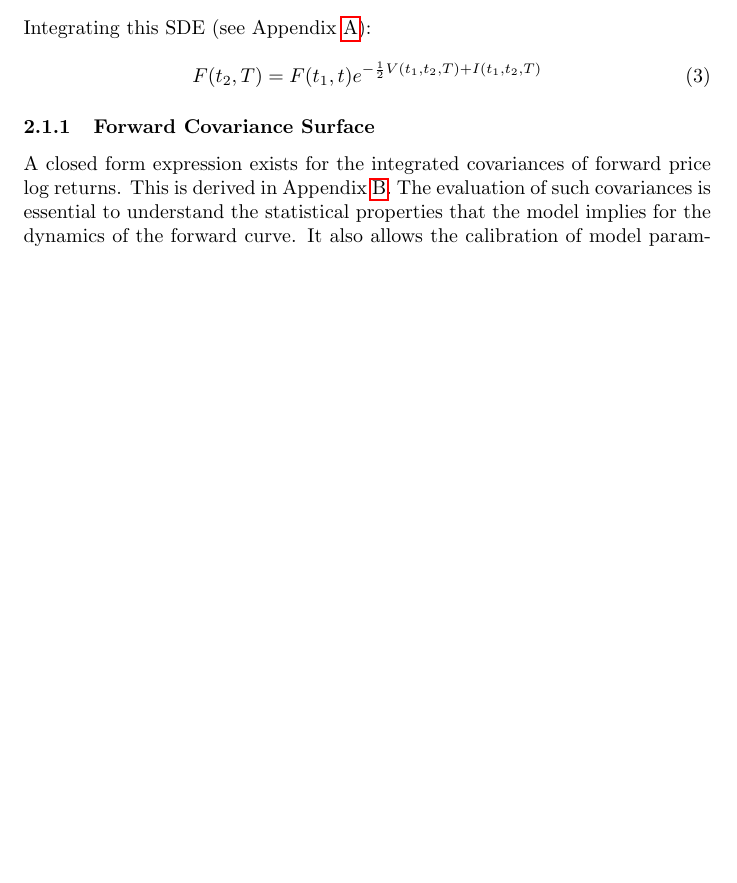
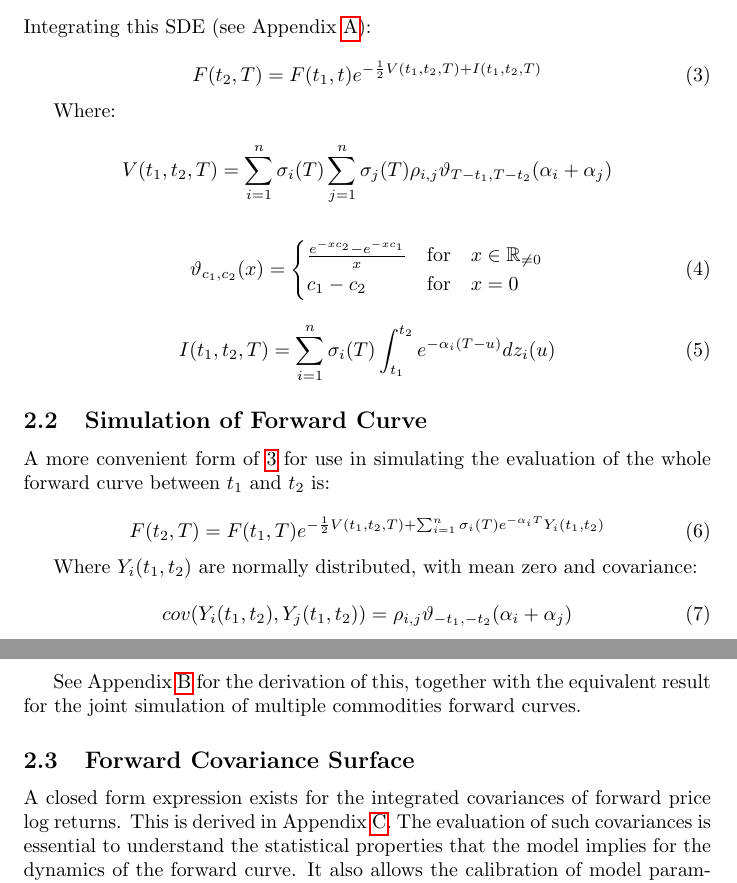
Before and after one commit to dtrader007/core, a LaTeX document (docs/multifactor_price_process/multifactor_price_process.tex): part of page 4 of 11 before the commit and two parts of pages 4 and 5 of 12 after it, the two joined at a grey line, cut so that both start at the same text, the shorter picture padded with empty space. Compiled offline with pdfLaTeX.

Commit message:
Tidying up of multifactor doc.

```diff
--- a/docs/multifactor_price_process/multifactor_price_process.tex
+++ b/docs/multifactor_price_process/multifactor_price_process.tex
@@ -141,7 +148,47 @@ Integrating this SDE (see Appendix \ref{appendix:forward_sde_integrate}):
     F(t_2, T) = F(t_1, t)e^{- \frac{1}{2} V(t_1, t_2, T) + I(t_1, t_2, T)}
 \end{equation}
 
-\subsubsection{Forward Covariance Surface}
+Where:
+
+\begin{equation}
+    \nonumber
+    V(t_1, t_2, T) = \sum_{i=1}^n \sigma_i(T) \sum_{j=1}^n \sigma_j(T) \rho_{i,j}
+    \vartheta_{T-t_1, T-t_2}(\alpha_i + \alpha_j)
+\end{equation}
+
+\begin{align}
+    \vartheta_{c_1, c_2}(x) =
+    \begin{cases}
+        \frac{e^{-x c_2} - e^{-x c_1}}{x} & \text{for} \quad x \in \mathbb{R}_{\ne 0} \\
+        c_1 - c_2 & \text{for} \quad x=0
+    \end{cases}
+\end{align}
+
+\begin{equation}
+    I(t_1, t_2, T) = \sum_{i=1}^n \sigma_i(T) \int_{t_1}^{t_2} e^{-\alpha_i(T-u)}dz_i(u)
+\end{equation}
+
+\subsection{Simulation of Forward Curve}
+A more convenient form of \ref{eq:forward_process_integrated} for use in simulating
+the evaluation of the whole forward curve between $t_1$ and $t_2$ is:
+
+\begin{equation}
+    F(t_2, T) = F(t_1, T)e^{- \frac{1}{2} V(t_1, t_2, T) +
+        \sum_{i=1}^n \sigma_i(T) e^{-\alpha_i T} Y_i(t_1, t_2) }
+\end{equation}
+
+Where $Y_i(t_1, t_2)$ are normally distributed, with mean zero and covariance:
+
+\begin{equation}
+    cov(Y_i(t_1, t_2), Y_j(t_1, t_2)) = \rho_{i, j} \vartheta_{-t_1, -t_2}(\alpha_i + \alpha_j)
+\end{equation}
+
+\bigskip
+
+See Appendix \ref{appendix:fwd_sim} for the derivation of this, together with
+the equivalent result for the joint simulation of multiple commodities forward curves.
+
+\subsection{Forward Covariance Surface}
 A closed form expression exists for the integrated covariances of
 forward price log returns. This is derived in Appendix \ref{appendix:fwd_covar}. The evaluation of such
 covariances is essential to
```
Also changed, not shown: docs/multifactor_price_process/multifactor_price_process.pdf, docs/multifactor_price_process/multifactor_price_process.tex (48 more changed lines).
